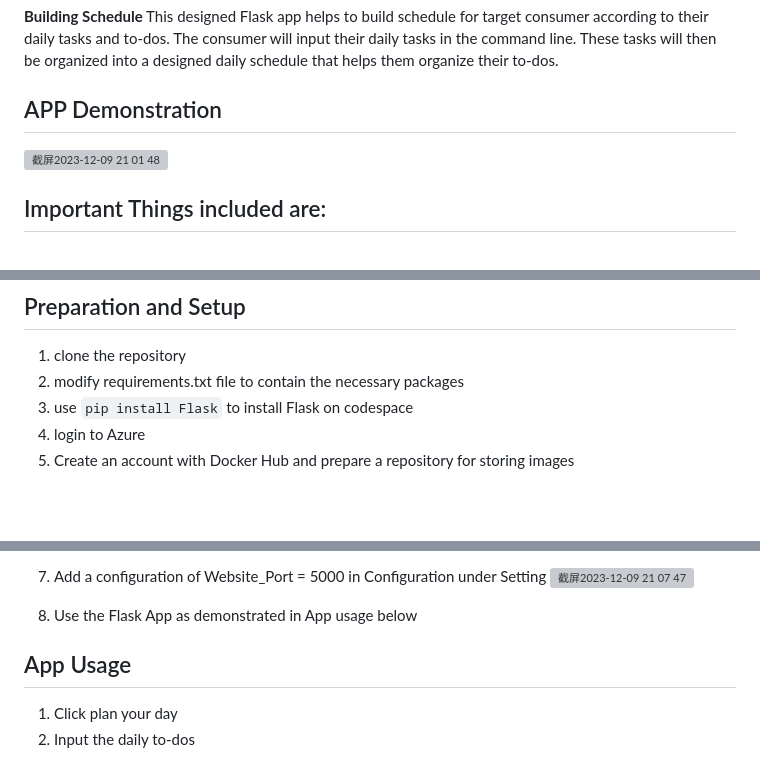
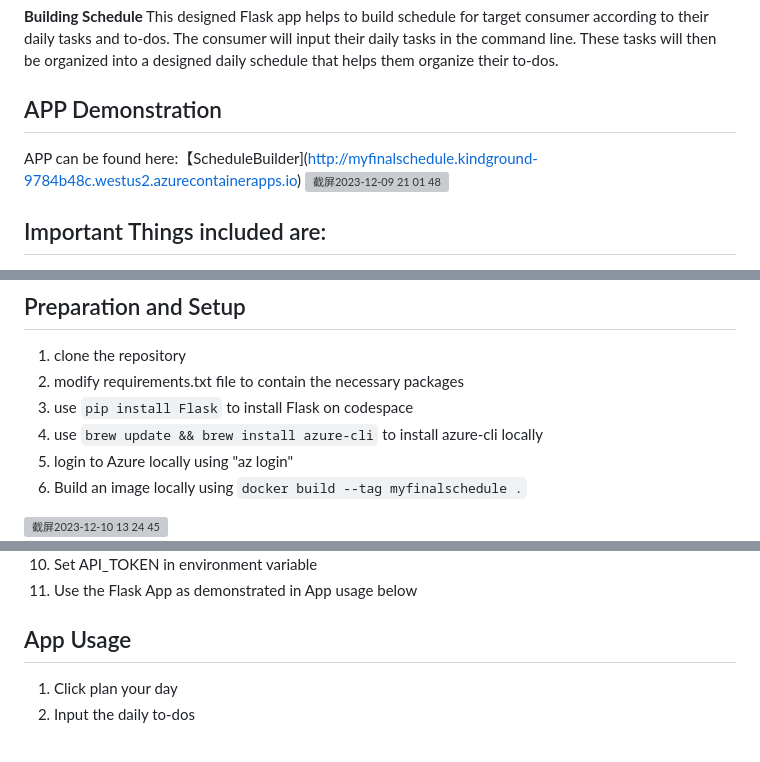
Before and after one commit to nogibjj/Individual_Project4_Kelly_Tong, a Markdown page: README.md, 3 parts joined by grey strips. Rendered like a GitHub page; blank space fills up the shorter version; grey boxes are pictures that could not be loaded.

```diff
--- a/README.md
+++ b/README.md
@@ -11,6 +11,7 @@ Video Demo can be found in : [individual project 4 demo video youtube]()
 This designed Flask app helps to build schedule for target consumer according to their daily tasks and to-dos. The consumer will input their daily tasks in the command line. These tasks will then be organized into a designed daily schedule that helps them organize their to-dos.
 
 ## APP Demonstration
+APP can be found here:【ScheduleBuilder](http://myfinalschedule.kindground-9784b48c.westus2.azurecontainerapps.io)
 <img width="1262" alt="截屏2023-12-09 21 01 48" src="https://github.com/nogibjj/Individual_Project4_Kelly_Tong/assets/142815940/8e27f88e-353a-44f5-a014-c0d0a5f1c063">
 
 
@@ -47,6 +48,8 @@ Status badges for CI.yml
 1. clone the repository
 2. modify requirements.txt file to contain the necessary packages
 3. use `pip install Flask` to install Flask on codespace
-4. login to Azure
-5. Create an account with Docker Hub and prepare a repository for storing images
+4. use `brew update && brew install azure-cli` to install azure-cli locally
+5. login to Azure locally using "az login"
+6. Build an image locally using `docker build --tag myfinalschedule .`
+<img width="882" alt="截屏2023-12-10 13 24 45" src="https://github.com/nogibjj/Individual_Project4_Kelly_Tong/assets/142815940/69b0a2ad-5235-42a9-acf0-ce7ab18baaf5">
 
@@ -57,9 +65,7 @@ Status badges for CI.yml
 
 
-7. Add a configuration of Website_Port = 5000 in Configuration under Setting
-   <img width="613" alt="截屏2023-12-09 21 07 47" src="https://github.com/nogibjj/Individual_Project4_Kelly_Tong/assets/142815940/6df8092d-2e85-4a88-bdc9-e381f7eb6768">
-
-8. Use the Flask App as demonstrated in App usage below
+10. Set API_TOKEN in environment variable
+11. Use the Flask App as demonstrated in App usage below
 
 ## App Usage
 1. Click plan your day
```
Also changed, not shown: other parts of README.md (+8 -3 lines).
